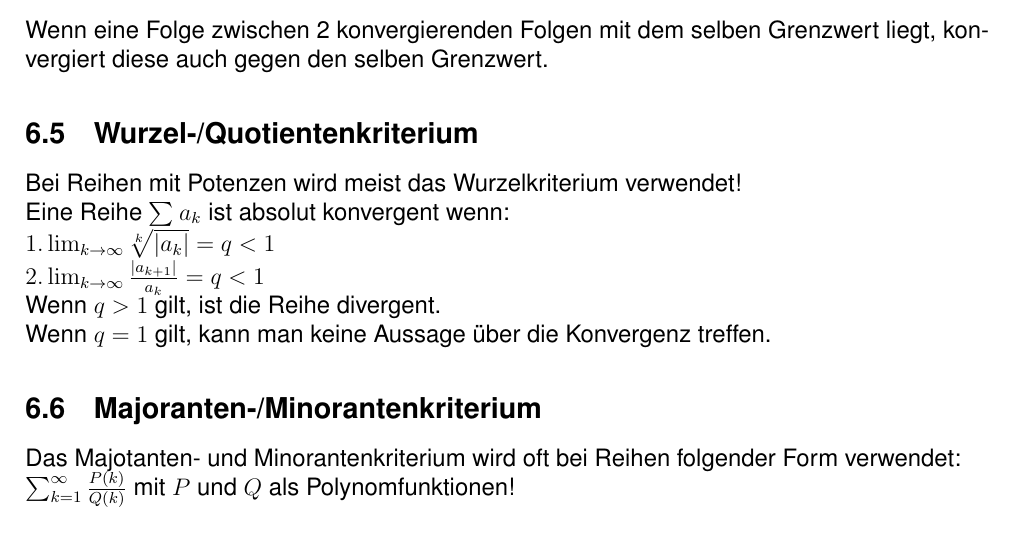
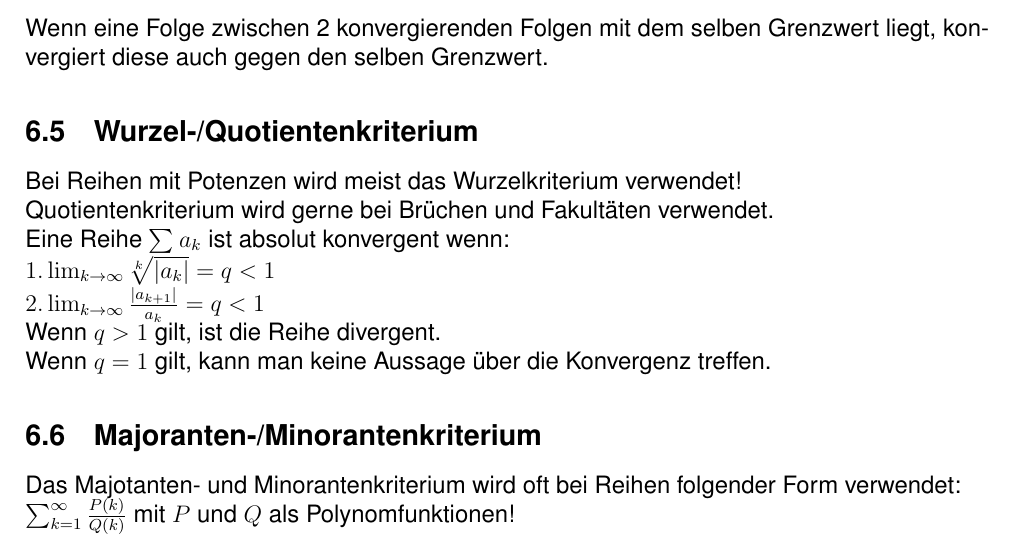
Before and after one commit to RauschRobin/Analysis, a LaTeX document (Analysis.tex): part of page 4 of 9, cut so that both start at the same text. Compiled offline with pdfLaTeX.

Commit message:
quotientenkriterium

```diff
--- a/Analysis.tex
+++ b/Analysis.tex
@@ -97,6 +97,7 @@
 
 	\subsection{Wurzel-/Quotientenkriterium}
 		Bei Reihen mit Potenzen wird meist das Wurzelkriterium verwendet!\newline
+		Quotientenkriterium wird gerne bei Brüchen und Fakultäten verwendet.\newline
 		Eine Reihe $ \sum_{}^{} a_k  $ ist absolut konvergent wenn:\\
 		$1. \lim_{k \to \infty} \sqrt[k]{|a_k|}  = q < 1$\\
 		$2. \lim_{k \to \infty} \frac{|a_{k+1}|}{a_k}  = q < 1$\\
```
Also changed, not shown: Analysis.pdf.
